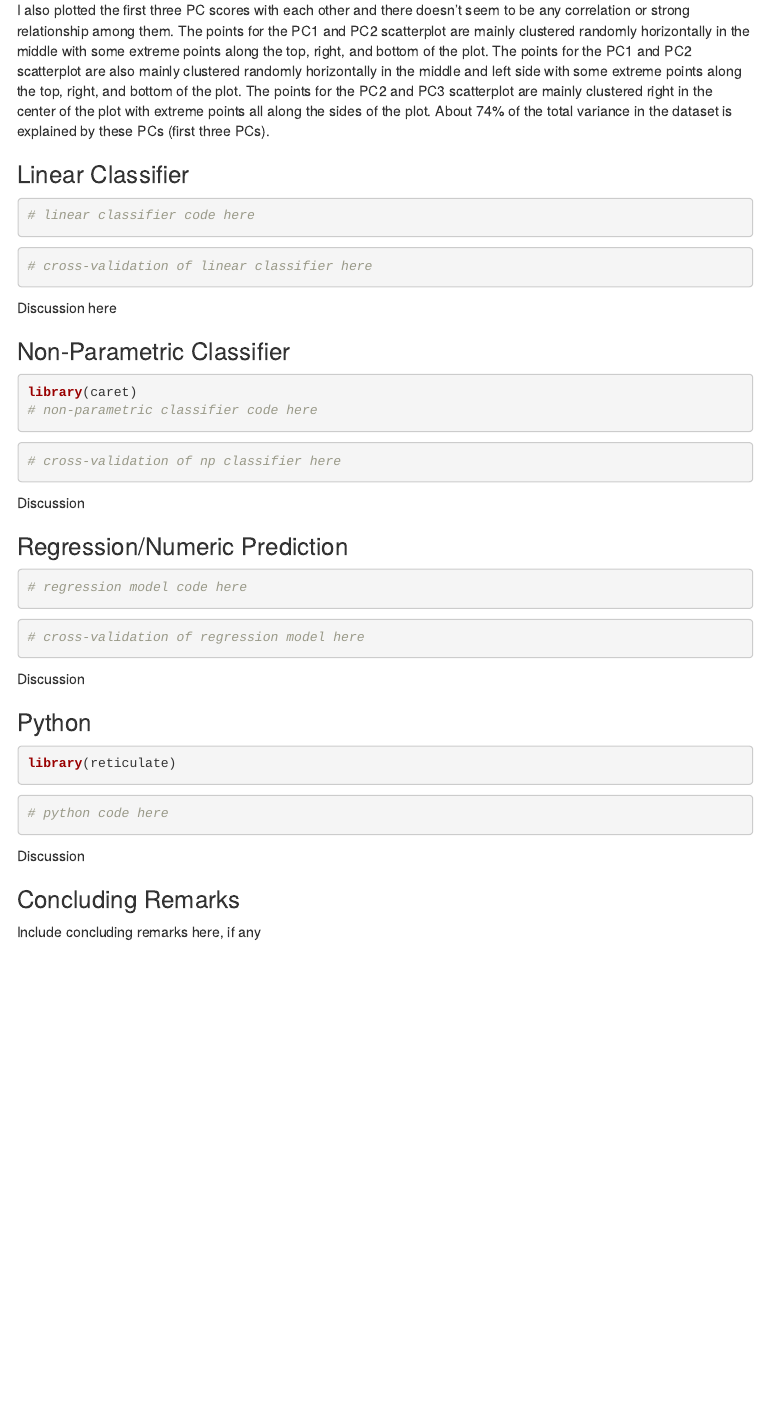
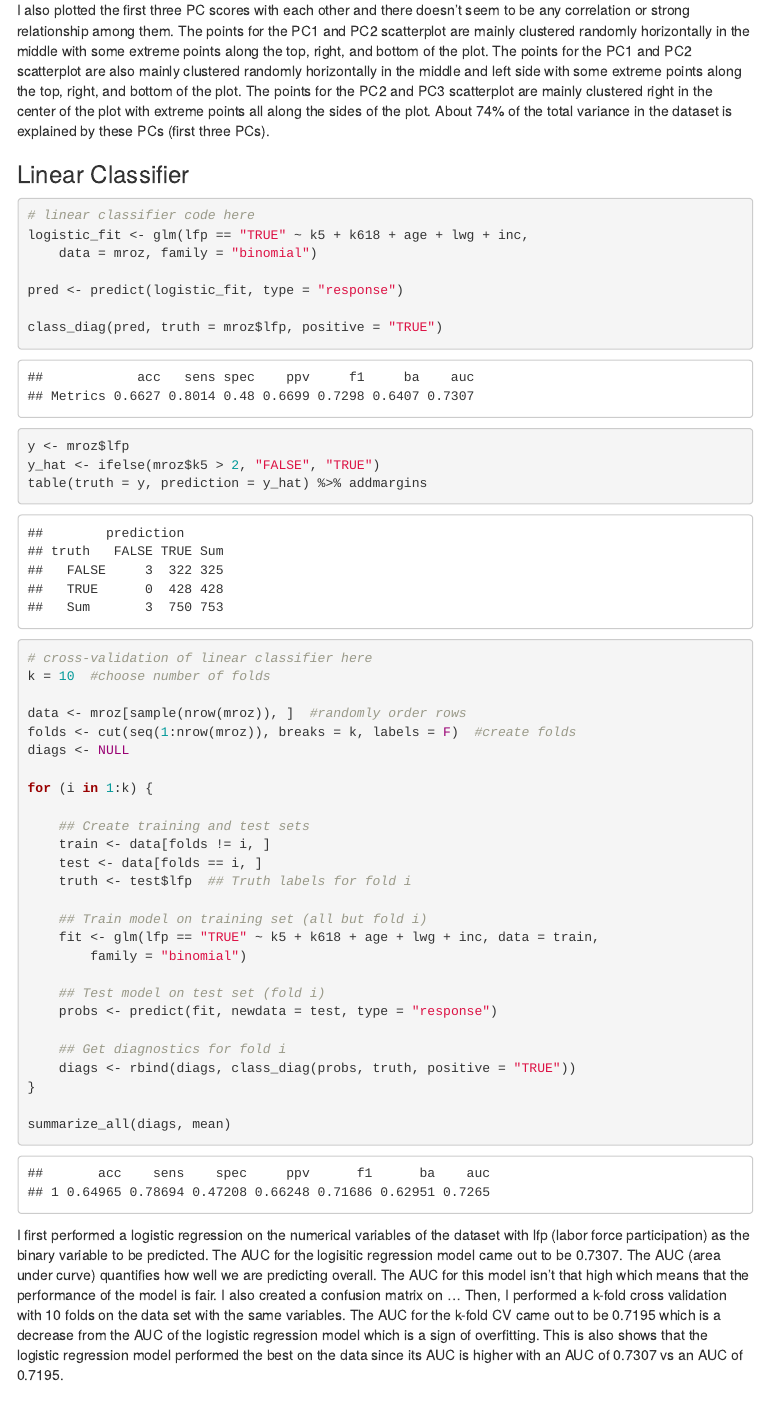
Before and after one commit to sarahlzhang00/project2, an R Markdown document (index.Rmd): the page in a window 1100 px wide, from 6580 px down. The pictures show the output file index.html that the author committed with the source, opened offline; menus at the side of the page are left out.

Commit message:
finished linear classifcation

````diff
--- a/index.Rmd
+++ b/index.Rmd
@@ -138,13 +138,47 @@ I also plotted the first three PC scores with each other and there doesn't seem
 
 ```{R}
 # linear classifier code here
+logistic_fit <- glm(lfp=="TRUE" ~ k5 + k618 + age + lwg + inc, data=mroz, family="binomial")
+
+pred <- predict(logistic_fit, type="response")
+
+class_diag(pred, truth=mroz$lfp, positive="TRUE")
+
+y <- mroz$lfp
+y_hat <- ifelse(mroz$k5>2 , "FALSE", "TRUE")
+table(truth=y, prediction=y_hat) %>% addmargins
 ```
 
 ```{R}
 # cross-validation of linear classifier here
+k=10 #choose number of folds
+
+data <- mroz[sample(nrow(mroz)),] #randomly order rows
+folds <- cut(seq(1:nrow(mroz)), breaks=k, labels=F) #create folds
+diags <- NULL
+
+for(i in 1:k){
+
+## Create training and test sets
+train <- data[folds!=i,]
+test <- data[folds==i,]
+truth <- test$lfp ## Truth labels for fold i
+
+## Train model on training set (all but fold i)
+fit <- glm(lfp=="TRUE" ~ k5 + k618 + age + lwg + inc, data=train, family="binomial")
+
+## Test model on test set (fold i)
+probs <- predict(fit, newdata = test, type="response")
+
+## Get diagnostics for fold i
+diags <- rbind(diags, class_diag(probs, truth, positive="TRUE"))
+}
+
+summarize_all(diags,mean)
+
 ```
 
-Discussion here
+I first performed a logistic regression on the numerical variables of the dataset with lfp (labor force participation) as the binary variable to be predicted. The AUC for the logisitic regression model came out to be 0.7307. The AUC (area under curve) quantifies how well we are predicting overall. The AUC for this model isn't that high which means that the performance of the model is fair. I also created a confusion matrix on ... Then, I performed a k-fold cross validation with 10 folds on the data set with the same variables. The AUC for the k-fold CV came out to be 0.7195 which is a decrease from the AUC of the logistic regression model which is a sign of overfitting. This is also shows that the logistic regression model performed the best on the data since its AUC is higher with an AUC of 0.7307 vs an AUC of 0.7195.
 
 ### Non-Parametric Classifier
 
````
Also changed, not shown: index.html.
